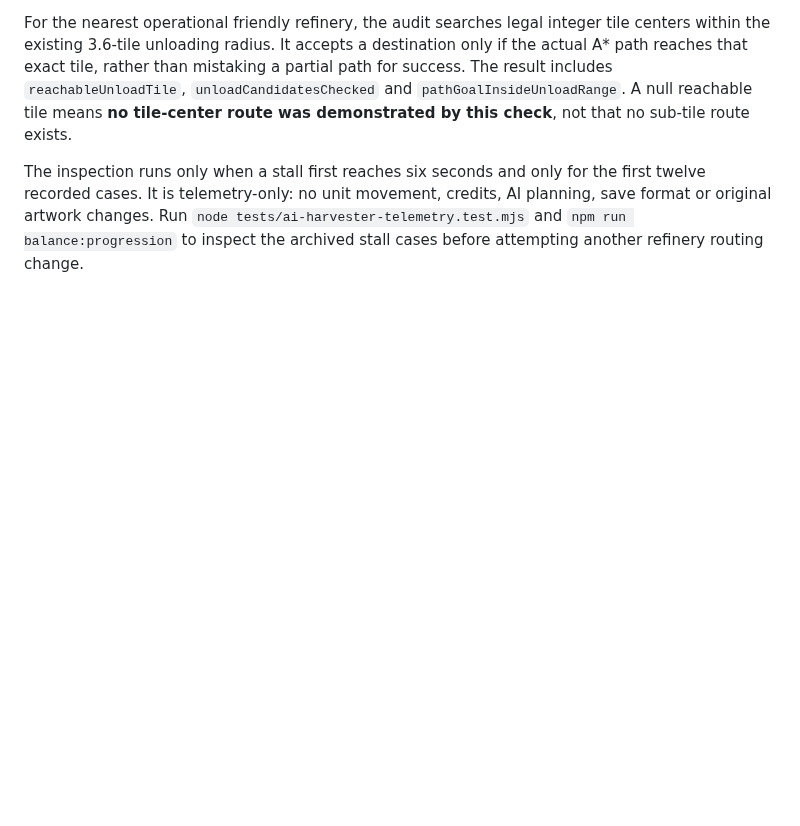
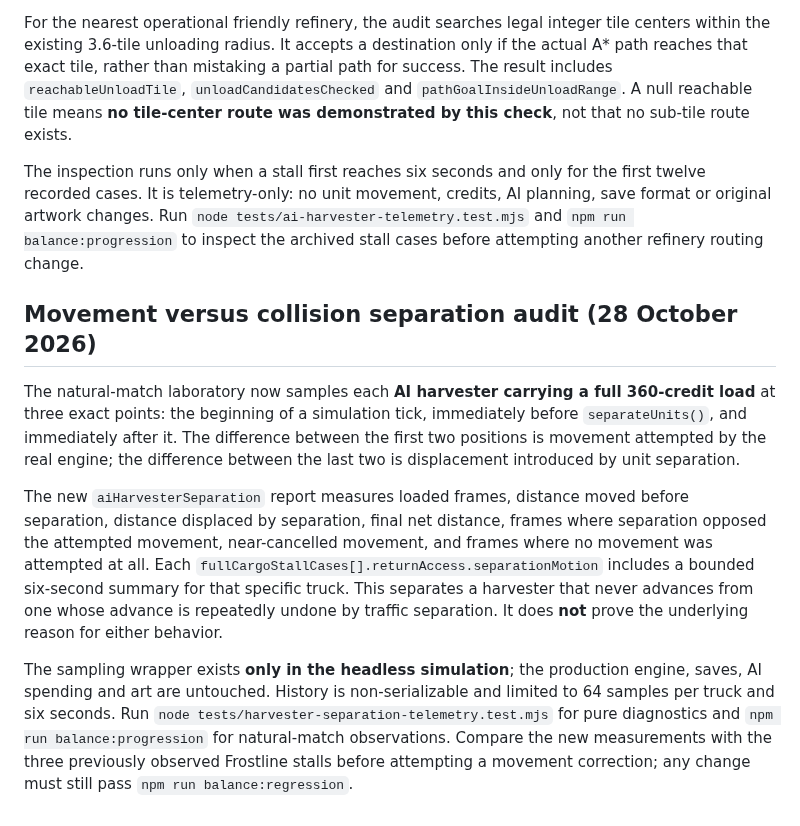
Before and after one commit to shukritobi/chrono-dominion, a Markdown page: docs/AI-HARVESTER-TELEMETRY.md, the part around the change. Rendered like a GitHub page; blank space fills up the shorter version.

Commit message:
Document pre/post separation stall diagnosis and limits

```diff
--- a/docs/AI-HARVESTER-TELEMETRY.md
+++ b/docs/AI-HARVESTER-TELEMETRY.md
@@ -99,3 +99,29 @@ credits, AI planning, save format or original artwork changes. Run
 `node tests/ai-harvester-telemetry.test.mjs` and
 `npm run balance:progression` to inspect the archived stall cases before
 attempting another refinery routing change.
+
+## Movement versus collision separation audit (28 October 2026)
+
+The natural-match laboratory now samples each **AI harvester carrying a full
+360-credit load** at three exact points: the beginning of a simulation tick,
+immediately before `separateUnits()`, and immediately after it. The difference
+between the first two positions is movement attempted by the real engine; the
+difference between the last two is displacement introduced by unit separation.
+
+The new `aiHarvesterSeparation` report measures loaded frames, distance moved
+before separation, distance displaced by separation, final net distance,
+frames where separation opposed the attempted movement, near-cancelled
+movement, and frames where no movement was attempted at all. Each
+`fullCargoStallCases[].returnAccess.separationMotion` includes a bounded
+six-second summary for that specific truck. This separates a harvester that
+never advances from one whose advance is repeatedly undone by traffic
+separation. It does **not** prove the underlying reason for either behavior.
+
+The sampling wrapper exists **only in the headless simulation**; the
+production engine, saves, AI spending and art are untouched. History is
+non-serializable and limited to 64 samples per truck and six seconds.
+Run `node tests/harvester-separation-telemetry.test.mjs` for pure diagnostics
+and `npm run balance:progression` for natural-match observations. Compare
+the new measurements with the three previously observed Frostline stalls
+before attempting a movement correction; any change must still pass
+`npm run balance:regression`.
```
